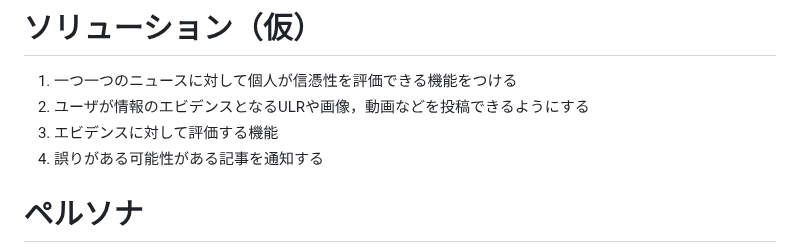
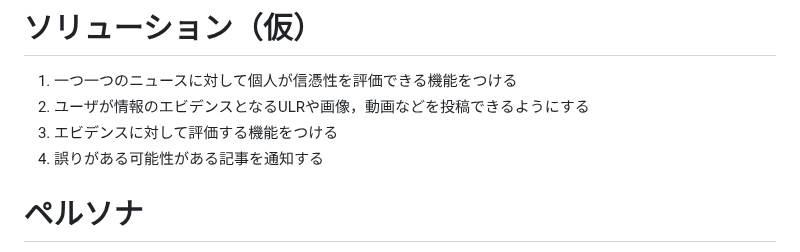
Before and after one commit to gostachan/news_app, a Markdown page: README.md, the part around the change. Rendered like a GitHub page.

```diff
--- a/README.md
+++ b/README.md
@@ -40,7 +40,7 @@
 
 1. 一つ一つのニュースに対して個人が信憑性を評価できる機能をつける
 1. ユーザが情報のエビデンスとなるULRや画像，動画などを投稿できるようにする
-1. エビデンスに対して評価する機能
+1. エビデンスに対して評価する機能をつける
 1. 誤りがある可能性がある記事を通知する
 
 # ペルソナ
```
